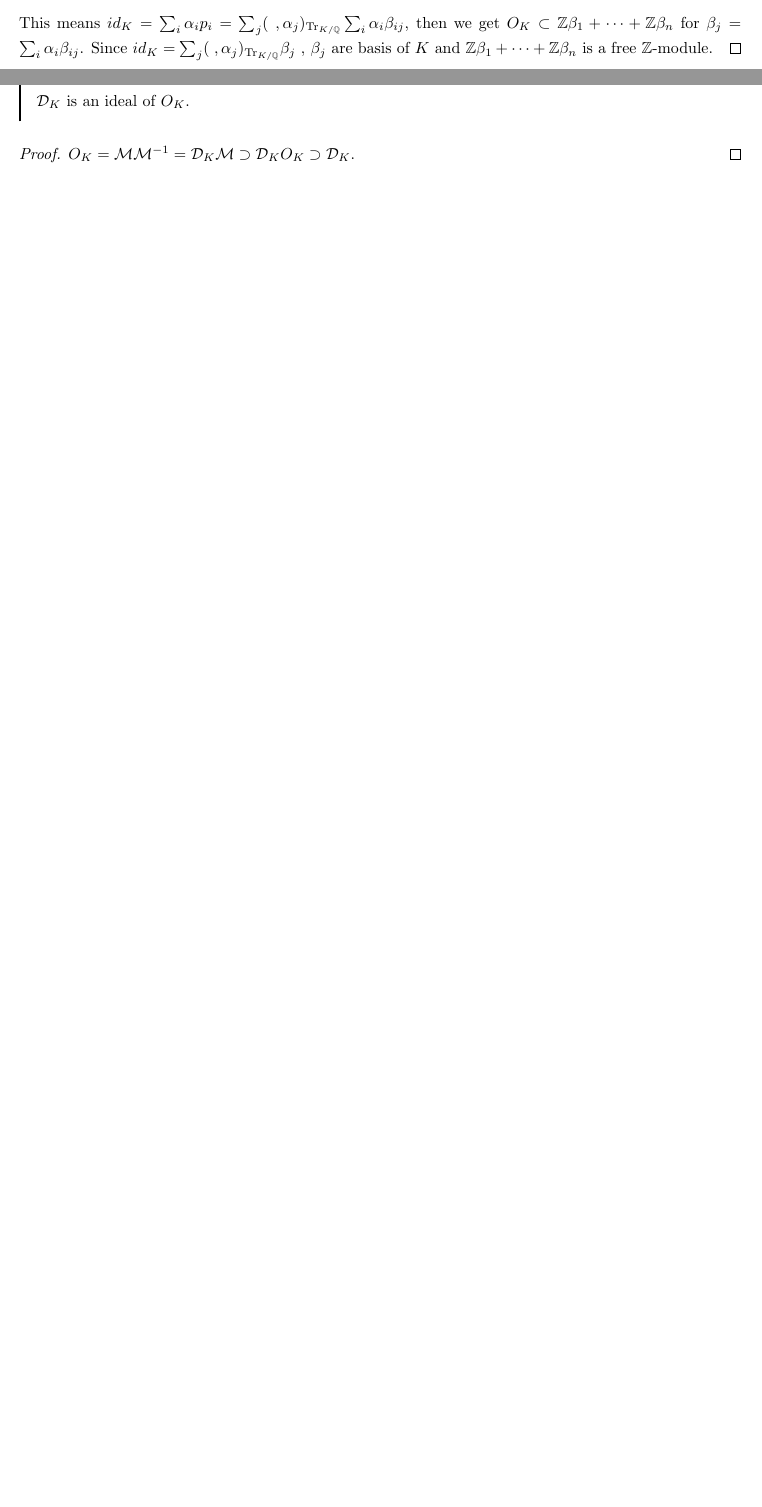
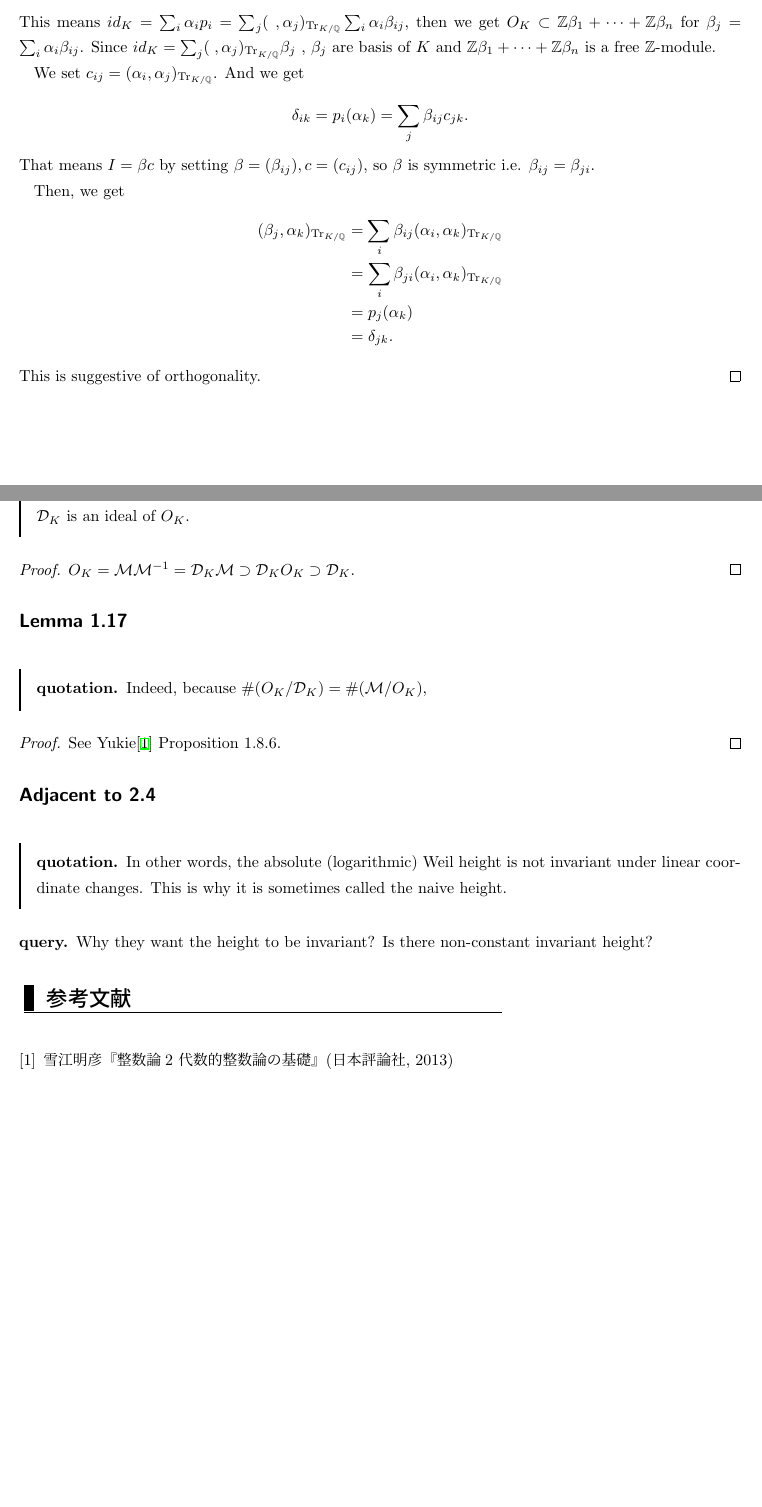
Before and after one commit to Seasawher/Mordell-Faltings, a LaTeX document (dellfal.tex, which reads chapter1.tex, preamble.tex): two parts of pages 2 and 3 of 3 before the commit and two parts of pages 2 and 4 of 4 after it, joined at a grey line, cut so that both start at the same text, the shorter picture padded with empty space. Compiled offline with pLaTeX and dvipdfmx.

Commit message:
Add files via upload

```diff
--- a/chapter1.tex
+++ b/chapter1.tex
@@ -6,12 +14,29 @@
 Let $\{ \beta_1, \cdots , \beta_n \}$ be the dual basis of $\{ \gra_1, \cdots , \gra_n \} $ with respect to $\trform{ \; , \; }$. Then, for any $x \in O_K$, we have $x = \trform{x,\gra_1} \beta_1 + \cdots + \trform{x,\gra_n} \beta_n$.
 }
 \begin{proof}
-  Since the trace form $\trform{\;,\;}$ is degenerate, $\trform{\;, \gra_i}$ are linearly independent in $\Hom_{\Q} (K,\Q) = K^*$ and form $\Q$-basis of $K^*$. Let $p_i \colon K \to \Q$ be a projection map such that $p_i(x_1\gra_1 + \cdots + x_n\gra_n) = x_i$. There are $\beta_{ij} \in \Q$ such that
+  Since the trace form $\trform{\;,\;}$ is degenerate, $\trform{\;, \gra_i}$ are linearly independent in $\Hom_{\Q} (K,\Q) = K^*$ and form $\Q$-basis of $K^*$.
+
+  Let $p_i \colon K \to \Q$ be a projection map such that $p_i(x_1\gra_1 + \cdots + x_n\gra_n) = x_i$. There are $\beta_{ij} \in \Q$ such that
   \[
   p_i = \sum_{j=1}^n \trform{\;, \gra_j} \beta_{ij}.
   \]
   This means $id_K = \sum_i \gra_i p_i = \sum_j \trform{\;, \gra_j} \sum_i \gra_i \beta_{ij}$, then we get
   $O_K \subset \Z \beta_1 + \cdots + \Z \beta_n$ for $\beta_j = \sum_i \gra_i \beta_{ij}$. Since $id_K  = \sum_j \trform{\;, \gra_j} \beta_j$ , $\beta_j$ are basis of $K$ and $\Z \beta_1 + \cdots + \Z \beta_n$ is a free $\Z$-module.
+
+  We set $c_{ij} = \trform{\gra_i, \gra_j}$. And we get
+  \[
+  \grd_{ik} = p_i(\gra_k) = \sum_j \beta_{ij} c_{jk}.
+  \]
+  That means $I = \beta c$ by setting $\beta = (\beta_{ij}), c=(c_{ij})$, so $\beta$ is symmetric i.e. $\beta_{ij} = \beta_{ji}$.
+
+  Then, we get
+  \begin{align*}
+    \trform{\beta_j, \gra_k} &= \sum_i \beta_{ij} \trform{\gra_i, \gra_k} \\
+    &= \sum_i \beta_{ji} \trform{\gra_i, \gra_k} \\
+    &= p_j(\gra_k ) \\
+    &= \grd_{jk}.
+  \end{align*}
+  This is suggestive of orthogonality.
 \end{proof}
 
 
@@ -68,3 +92,24 @@ The difference of $K$ is defined by $\cald_K = \calm^{-1}$. Because $O_K \subset
   O_K = \calm \calm^{-1} = \cald_K \calm \supset \cald_K O_K \supset \cald_K.
   $
 \end{proof}
+
+
+
+\bfsubsection{Lemma 1.17}
+\barquo{
+Indeed, because $\#(O_K / \cald_K) = \# (\calm / O_K)$,
+}
+\begin{proof}
+  See Yukie\cite{雪江N2} Proposition 1.8.6.
+\end{proof}
+
+
+
+
+\bfsubsection{Adjacent to 2.4}
+\barquo{
+In other words, the absolute (logarithmic) Weil height is not invariant under linear coordinate changes. This is why it is sometimes called the naive height.
+}
+\begin{que}
+  Why they want the height to be invariant? Is there non-constant invariant height?
+\end{que}
--- a/dellfal.tex
+++ b/dellfal.tex
@@ -12,6 +12,21 @@
 \input{chapter1.tex}
 
 
-
+\begin{thebibliography}{1}
+\bibitem{雪江N2} 雪江明彦『整数論2 代数的整数論の基礎』(日本評論社, 2013)
+  %\bibitem{松坂} 松坂和夫『集合・位相入門』(岩波書店, 1968)
+  %\bibitem{齋藤} 齋藤正彦『線型代数学』(東京図書, 2014)
+  %\bibitem{内田} 内田伏一『集合と位相』(裳華房, 1986)
+  %\bibitem{松村} 松村英之『可換環論』(共立出版, 1980)
+  %\bibitem{藤崎} 藤崎源二郎『体とガロア理論』(岩波書店, 1991)
+  %\bibitem{雪江3} 雪江明彦『代数学3 代数学のひろがり』(日本評論社, 2011)
+  %\bibitem{Harris} Joe Harris『Algebraic Geometry』(Springer, 1992)
+  %\bibitem{GW} Ulrich G\"{o}rtz, Torsten Wedhorn『Algebraic Geometry I : Schemes  with Examples and Exercises』(Springer, 2010)
+  %\bibitem{Liu} Qing Liu『Algebraic Geometry and Arithmetic Curves』(Oxford University Press, 2002)
+  %\bibitem{Wedhorn} Torsten Wedhorn『Manifolds, Sheaves, and Cohomology』(Springer, 2016)
+  %\bibitem{Rotman} Joseph J.Rotman『An Introduction to Homological Algebra』(Springer, 2009)
+  %\bibitem{MacLane} Saunders Mac Lane『Categories for the Working Mathematician』(Springer, 1971)
+  %\bibitem{Riehl} Emily Riehl『Category Theory in Context』(Dover, 2016)
+\end{thebibliography}
 
 \end{document}
--- a/preamble.tex
+++ b/preamble.tex
@@ -80,7 +80,7 @@
 %%%%%%%%%%%%%%%%%%%%%%%%%%%%%%%%%%%%%%%%%%%%%%%%%%%%%%%
 %注：defというコマンドはもうある
 \theoremstyle{definition}%定理環境のアルファベットを斜体にしない
-\renewcommand{\proofname}{\textrm{Proof}}%proof環境の修正
+\renewcommand{\proofname}{\textgt{Proof}}%proof環境の修正
 
 %%%%%%%%%%%%%%%%%%%%%%%%%%%%%%%%%%%%%%%%%%%%%%%%%%%%%%%
 %%  番号なし定理環境                                  %%
@@ -97,6 +97,7 @@
 \newtheorem*{prob}{problem}
 \newtheorem*{quo}{quotation}
 \newtheorem*{rem}{remark}
+\newtheorem*{que}{query}%疑問
 
 
 
```
Also changed, not shown: dellfal.pdf, chapter1.tex (13 more changed lines).
